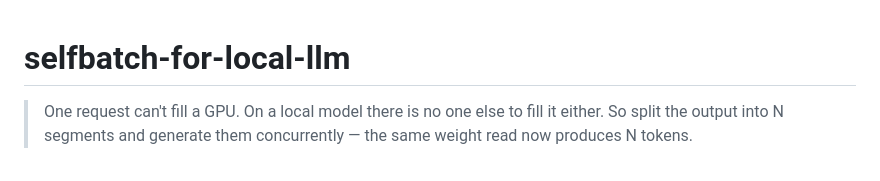
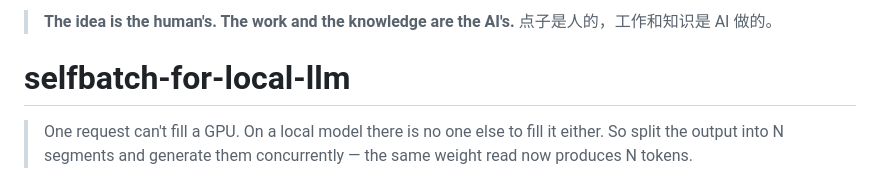
Before and after one commit to mrgao803/selfbatch-for-local-llm, a Markdown page: README.md, the part around the change. Drawn GitHub-style.

Commit message:
Add attribution: the idea is the human's, the work and the knowledge are the AI's

```diff
--- a/README.md
+++ b/README.md
@@ -1,3 +1,6 @@
+> **The idea is the human's. The work and the knowledge are the AI's.**
+> 点子是人的，工作和知识是 AI 做的。
+
 # selfbatch-for-local-llm
 
 > One request can't fill a GPU. On a local model there is no one else to fill
```
